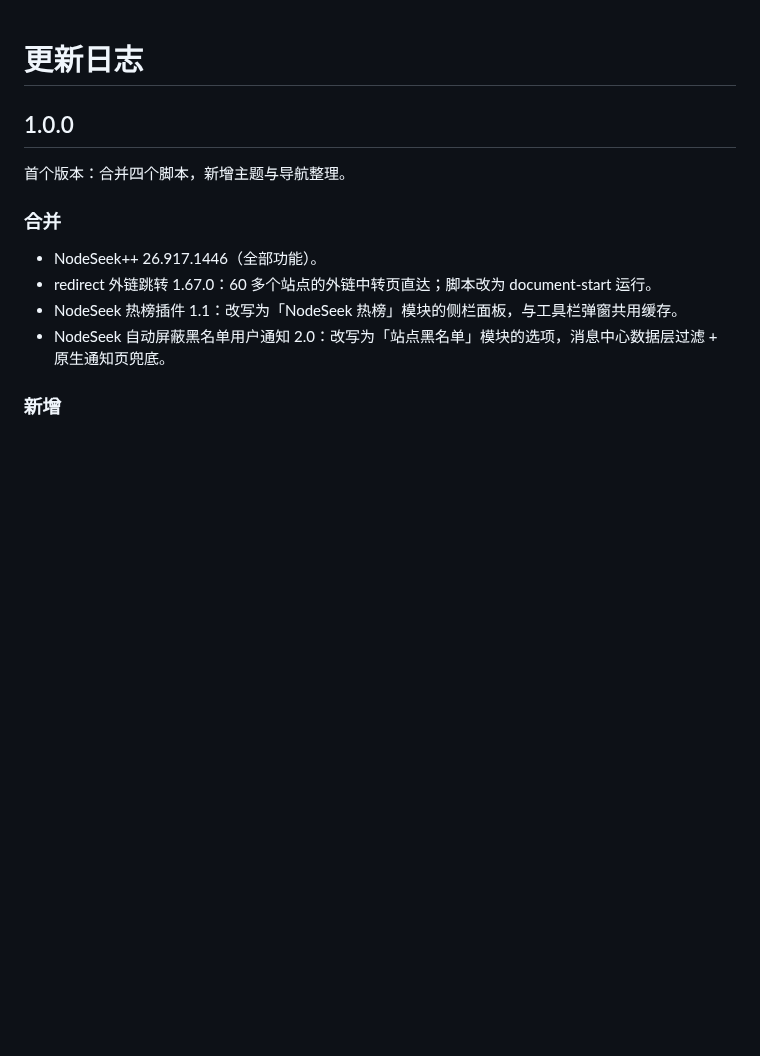
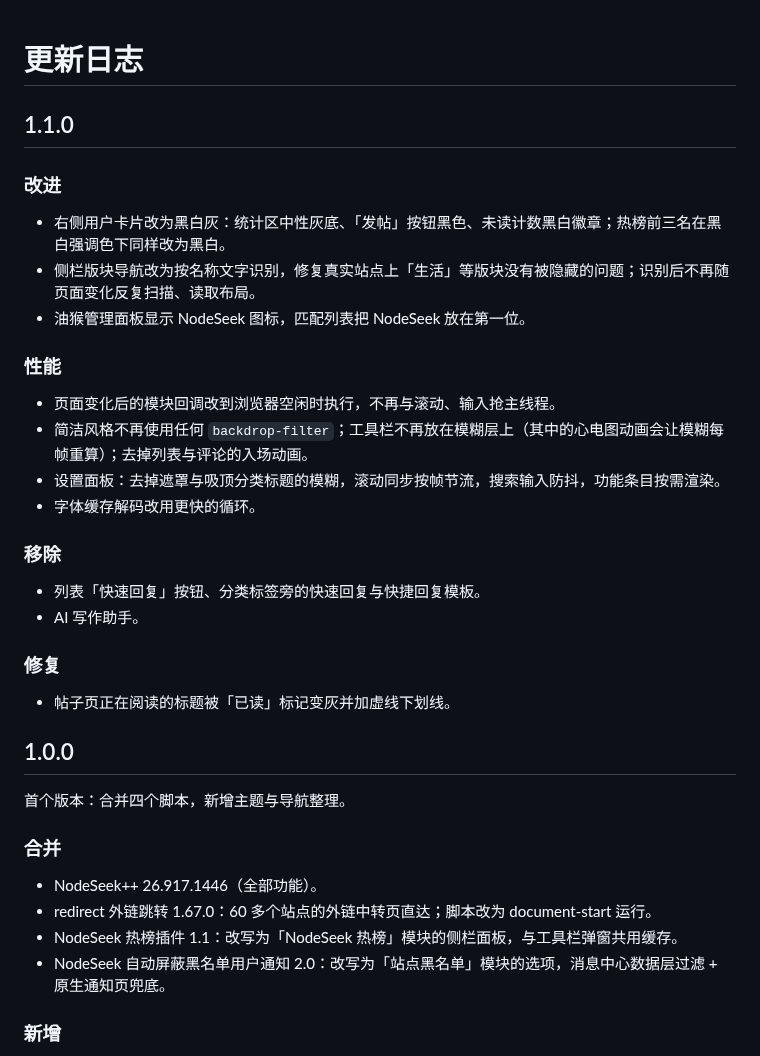
Before and after one commit to Ethan2258/Nodeseek-max, a Markdown page: CHANGELOG.md, the part around the change. Rendered like a GitHub page; blank space fills up the shorter version.

```diff
--- a/CHANGELOG.md
+++ b/CHANGELOG.md
@@ -1,4 +1,28 @@
 # 更新日志
+
+## 1.1.0
+
+### 改进
+
+- 右侧用户卡片改为黑白灰：统计区中性灰底、「发帖」按钮黑色、未读计数黑白徽章；热榜前三名在黑白强调色下同样改为黑白。
+- 侧栏版块导航改为按名称文字识别，修复真实站点上「生活」等版块没有被隐藏的问题；识别后不再随页面变化反复扫描、读取布局。
+- 油猴管理面板显示 NodeSeek 图标，匹配列表把 NodeSeek 放在第一位。
+
+### 性能
+
+- 页面变化后的模块回调改到浏览器空闲时执行，不再与滚动、输入抢主线程。
+- 简洁风格不再使用任何 `backdrop-filter`；工具栏不再放在模糊层上（其中的心电图动画会让模糊每帧重算）；去掉列表与评论的入场动画。
+- 设置面板：去掉遮罩与吸顶分类标题的模糊，滚动同步按帧节流，搜索输入防抖，功能条目按需渲染。
+- 字体缓存解码改用更快的循环。
+
+### 移除
+
+- 列表「快速回复」按钮、分类标签旁的快速回复与快捷回复模板。
+- AI 写作助手。
+
+### 修复
+
+- 帖子页正在阅读的标题被「已读」标记变灰并加虚线下划线。
 
 ## 1.0.0
 
```
Also changed, not shown: README.md (+11 -5 lines), docs/screenshots/list-glass.png (deleted), docs/screenshots/list-light-fonts.png, docs/screenshots/post-dark.png, docs/screenshots/post-light.png, docs/screenshots/settings.png (added), 6 other files.
